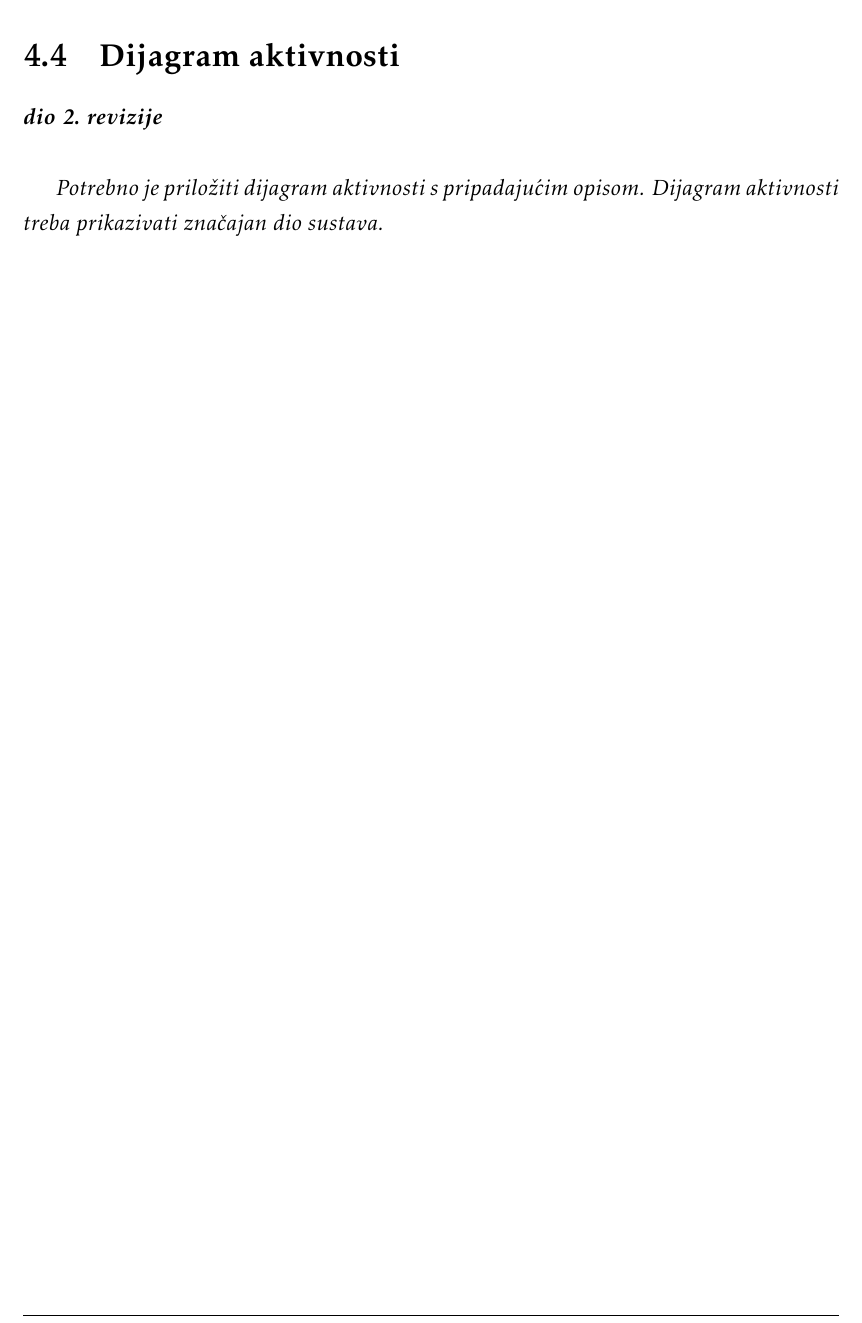
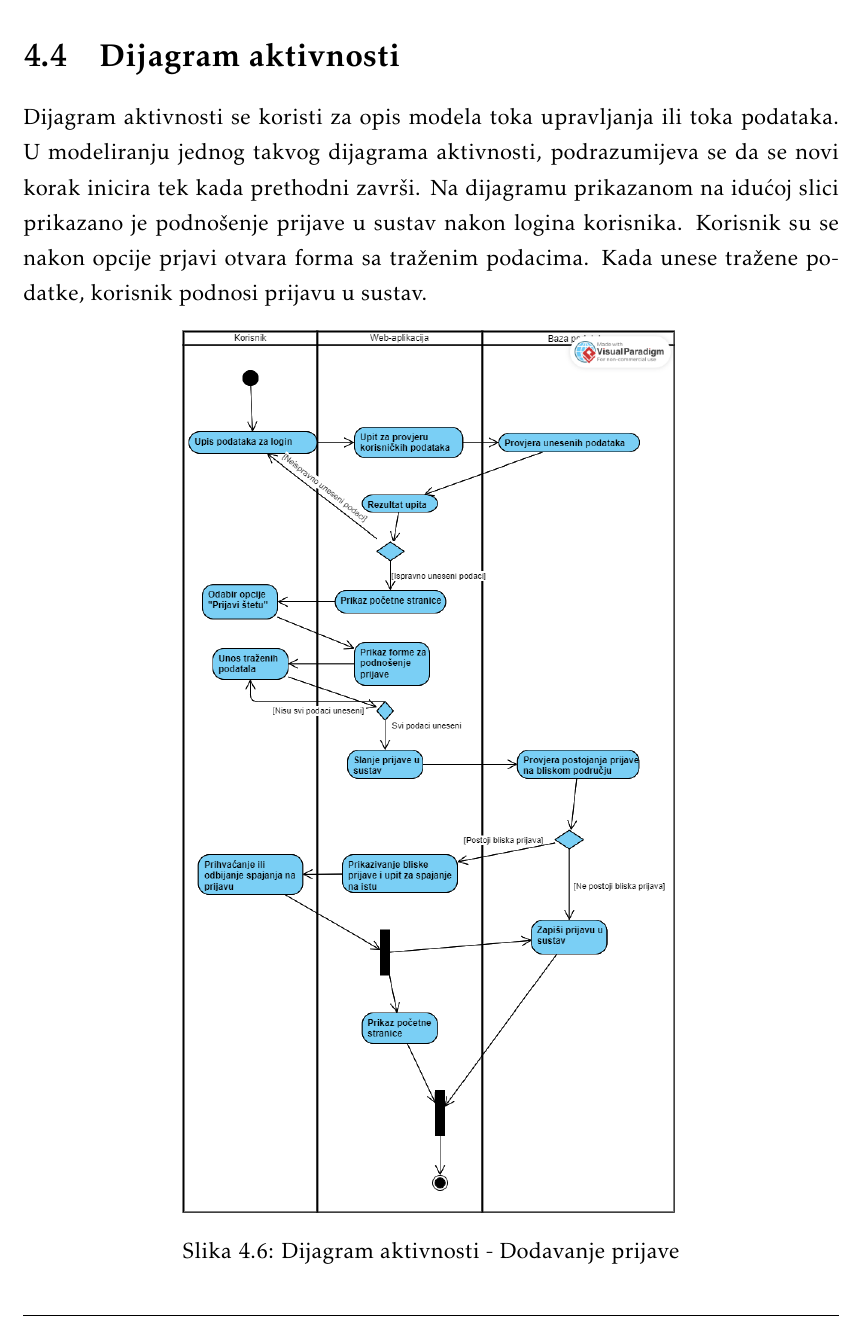
Before and after one commit to VelicanstveniTimRaketa/prijava-ostecenja-javnih-povrsina, a LaTeX document (docs/PROGI_ProjektnaDokumentacija.tex, which reads docs/Arhitektura.tex): part of page 39 of 52, cut so that both start at the same text. Compiled offline with pdfLaTeX.

Commit message:
docs: added activity diagram

```diff
--- a/docs/Arhitektura.tex
+++ b/docs/Arhitektura.tex
@@ -235,9 +235,15 @@ vrijeme{\_}otklona, naziv, opis. Ovaj entitet u vezi je One-to-One s tablicom lo
 
 		\section{Dijagram aktivnosti}
 
-			\textbf{\textit{dio 2. revizije}}\\
+			Dijagram aktivnosti se koristi za opis modela toka upravljanja ili toka podataka. U modeliranju jednog takvog dijagrama aktivnosti, podrazumijeva se da se novi korak inicira tek kada prethodni završi. Na dijagramu prikazanom na idućoj slici prikazano je podnošenje prijave u sustav nakon logina korisnika. Korisnik su se nakon opcije prjavi otvara forma sa traženim podacima. Kada unese tražene podatke, korisnik podnosi prijavu u sustav.
 
-			 \textit{Potrebno je priložiti dijagram aktivnosti s pripadajućim opisom. Dijagram aktivnosti treba prikazivati značajan dio sustava.}
+
+			\begin{figure}[H]
+			\includegraphics[scale=0.4]{slike/ActivityDiagram.PNG} %veličina slike u odnosu na originalnu datoteku i pozicija slike
+			\centering
+			\caption{Dijagram aktivnosti - Dodavanje prijave}
+			\label{fig:bazapod}
+		\end{figure}
 
 			\eject
 		\section{Dijagram komponenti}
```
Also changed, not shown: docs/PROGI_ProjektnaDokumentacija.pdf, docs/slike/ActivityDiagram.png (added).
